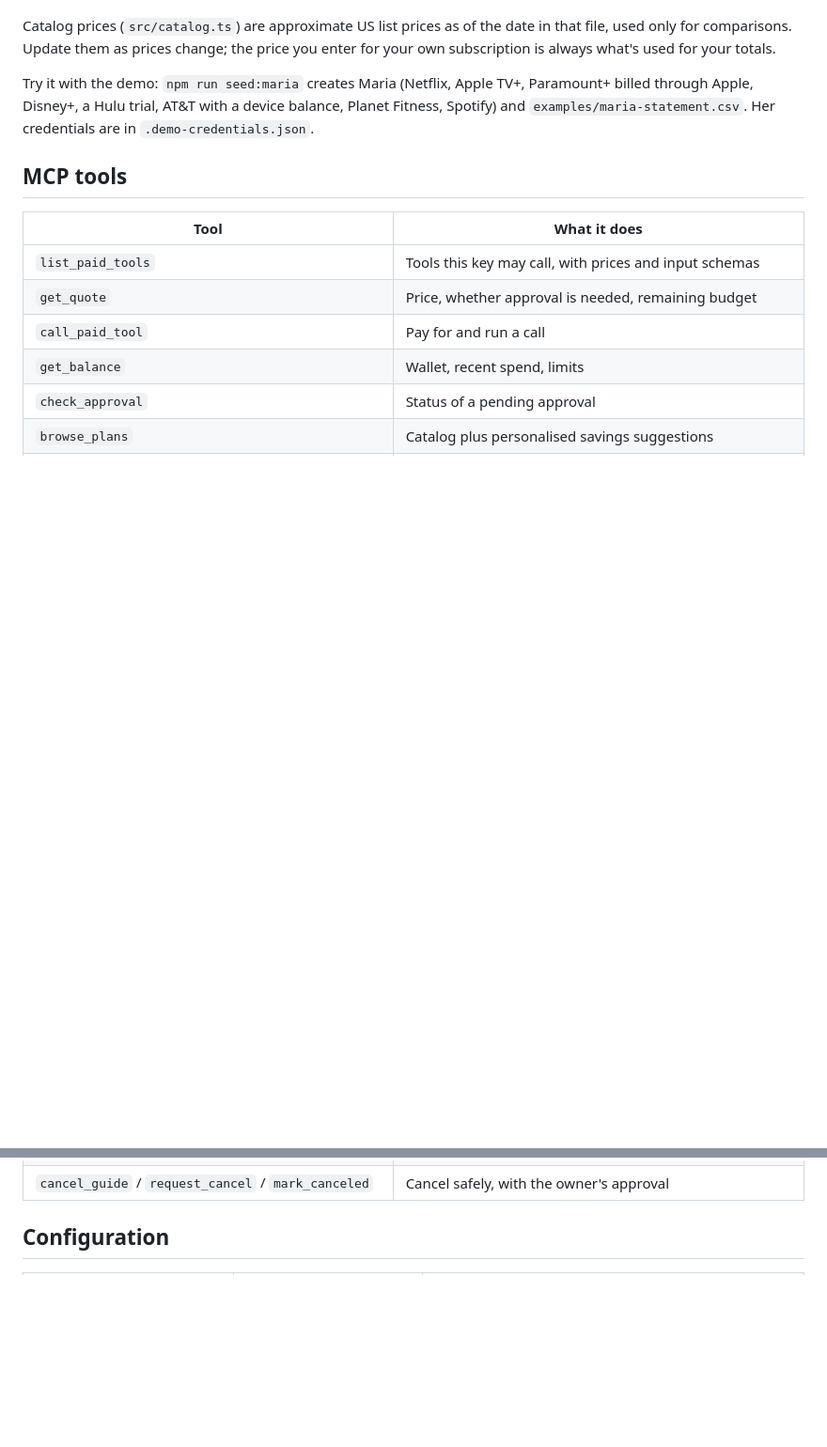
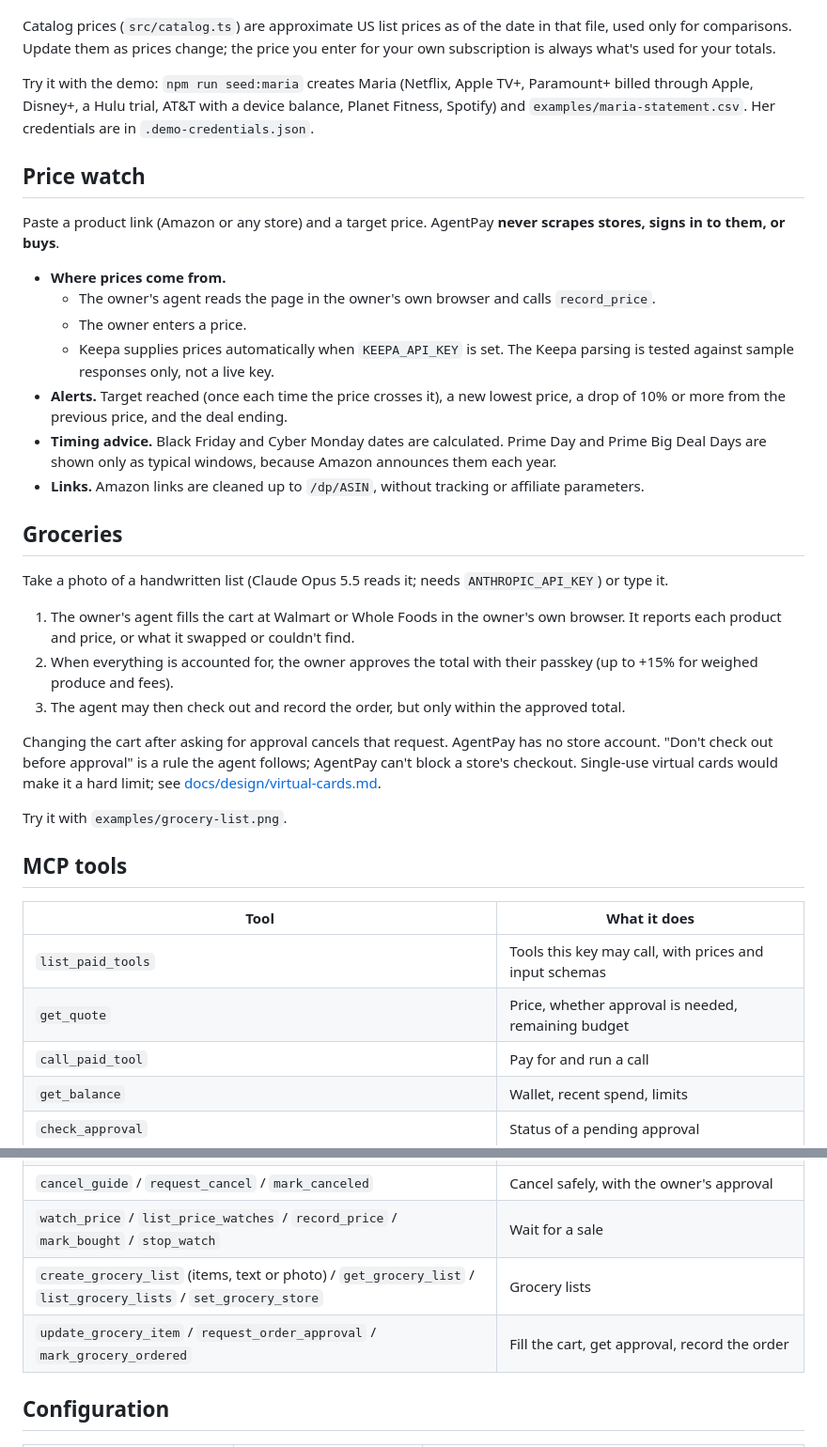
Before and after one commit to winsley-jeune/agent-pay, a Markdown page: README.md, 2 parts joined by grey strips. Shown at 94% size. Rendered like a GitHub page; blank space fills up the shorter version.

Commit message:
Add virtual-card design and document price watch and groceries
Co-Authored-By: Claude Opus 5.5 (1M context) <noreply@anthropic.com>

```diff
--- a/README.md
+++ b/README.md
@@ -86,6 +86,30 @@ Catalog prices (`src/catalog.ts`) are approximate US list prices as of the date
 
 Try it with the demo: `npm run seed:maria` creates Maria (Netflix, Apple TV+, Paramount+ billed through Apple, Disney+, a Hulu trial, AT&T with a device balance, Planet Fitness, Spotify) and `examples/maria-statement.csv`. Her credentials are in `.demo-credentials.json`.
 
+## Price watch
+
+Paste a product link (Amazon or any store) and a target price. AgentPay **never scrapes stores, signs in to them, or buys**.
+
+- **Where prices come from.**
+  - The owner's agent reads the page in the owner's own browser and calls `record_price`.
+  - The owner enters a price.
+  - Keepa supplies prices automatically when `KEEPA_API_KEY` is set. The Keepa parsing is tested against sample responses only, not a live key.
+- **Alerts.** Target reached (once each time the price crosses it), a new lowest price, a drop of 10% or more from the previous price, and the deal ending.
+- **Timing advice.** Black Friday and Cyber Monday dates are calculated. Prime Day and Prime Big Deal Days are shown only as typical windows, because Amazon announces them each year.
+- **Links.** Amazon links are cleaned up to `/dp/ASIN`, without tracking or affiliate parameters.
+
+## Groceries
+
+Take a photo of a handwritten list (Claude Opus 5.5 reads it; needs `ANTHROPIC_API_KEY`) or type it.
+
+1. The owner's agent fills the cart at Walmart or Whole Foods in the owner's own browser. It reports each product and price, or what it swapped or couldn't find.
+2. When everything is accounted for, the owner approves the total with their passkey (up to +15% for weighed produce and fees).
+3. The agent may then check out and record the order, but only within the approved total.
+
+Changing the cart after asking for approval cancels that request. AgentPay has no store account. "Don't check out before approval" is a rule the agent follows; AgentPay can't block a store's checkout. Single-use virtual cards would make it a hard limit; see [docs/design/virtual-cards.md](docs/design/virtual-cards.md).
+
+Try it with `examples/grocery-list.png`.
+
 ## MCP tools
 
 | Tool | What it does |
@@ -103,6 +127,9 @@ Try it with the demo: `npm run seed:maria` creates Maria (Netflix, Apple TV+, Pa
 | `import_bank_statement` | Find subscriptions, price increases and charges after cancelling in a CSV |
 | `savings_ideas` | Bundles, cheaper tiers, unused services and more |
 | `cancel_guide` / `request_cancel` / `mark_canceled` | Cancel safely, with the owner's approval |
+| `watch_price` / `list_price_watches` / `record_price` / `mark_bought` / `stop_watch` | Wait for a sale |
+| `create_grocery_list` (items, text or photo) / `get_grocery_list` / `list_grocery_lists` / `set_grocery_store` | Grocery lists |
+| `update_grocery_item` / `request_order_approval` / `mark_grocery_ordered` | Fill the cart, get approval, record the order |
 
 ## Configuration
 
```
Also changed, not shown: docs/design/virtual-cards.md (added, +92 -0 lines).
